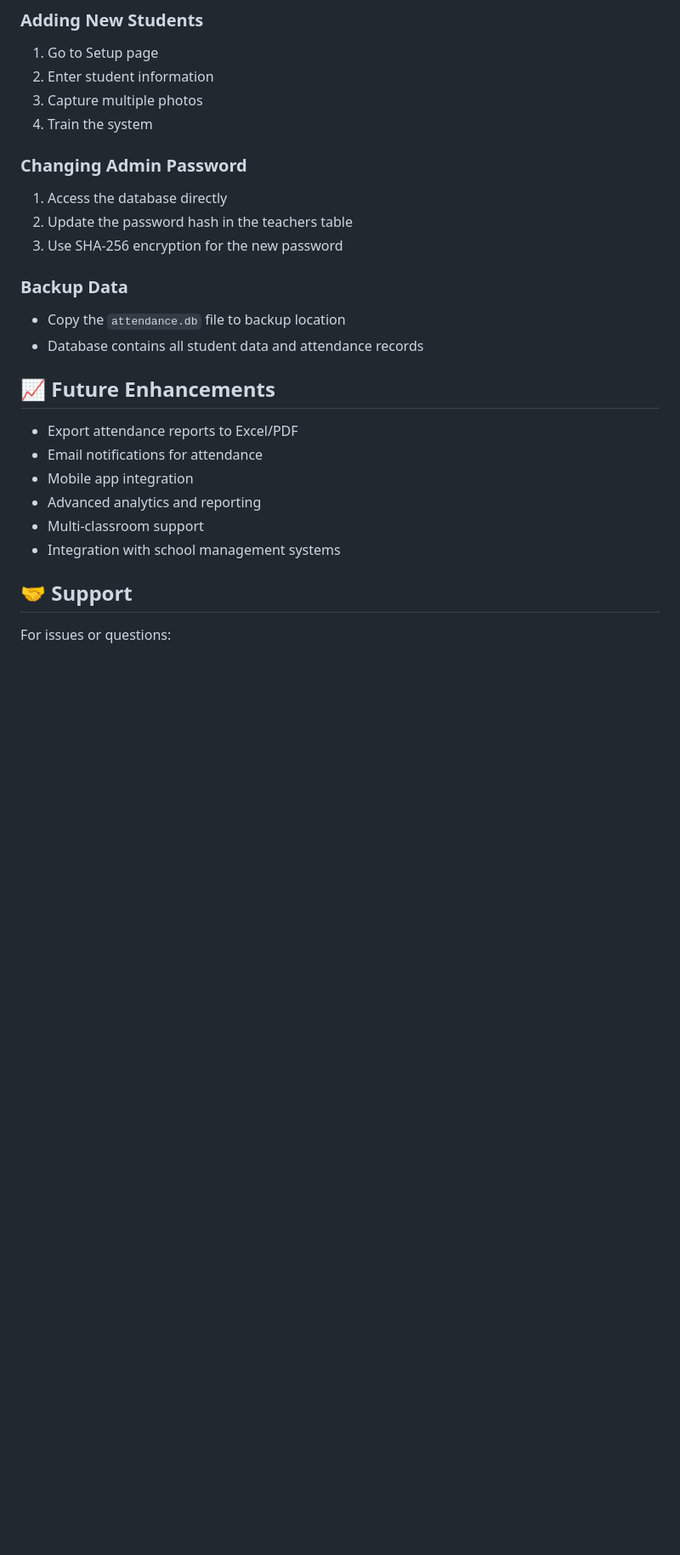
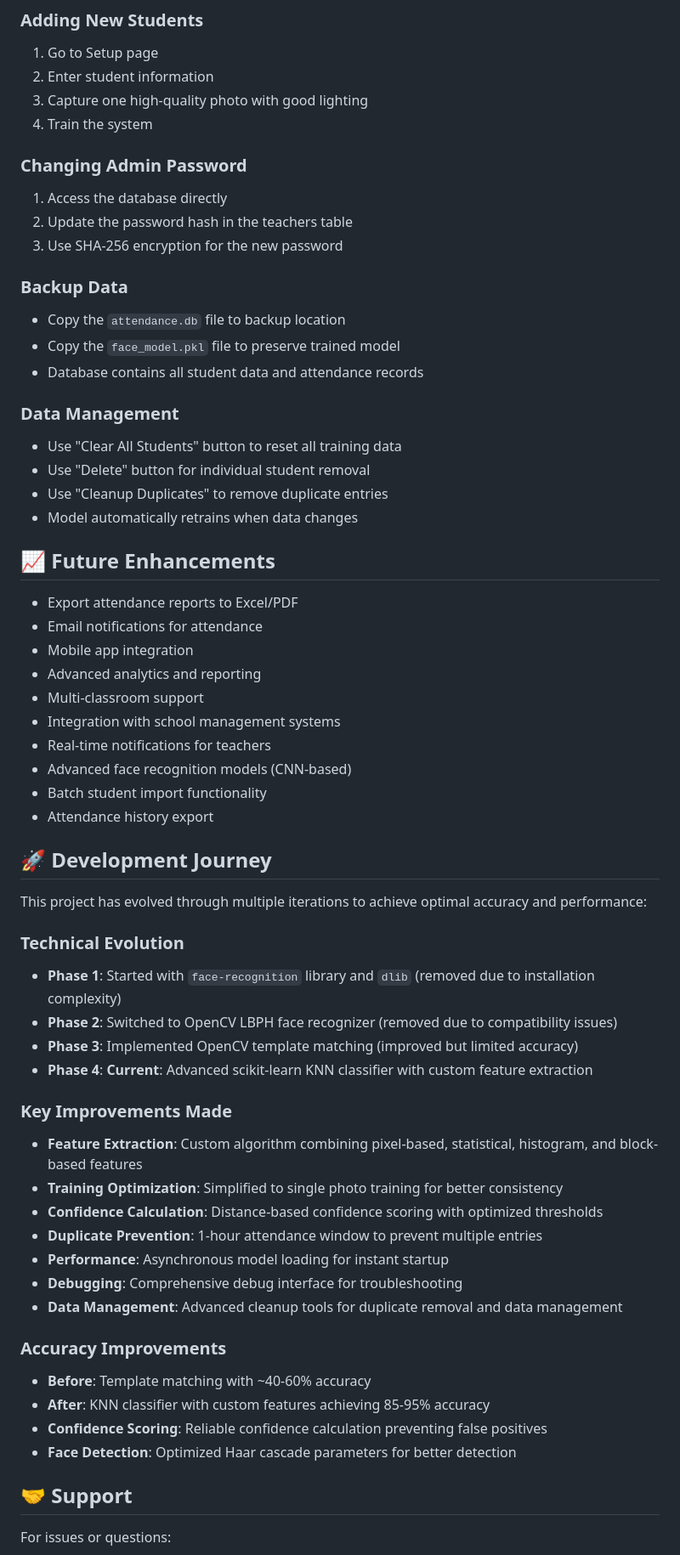
Before and after one commit to Cicada-sh/Face-recogonition-attendence-system-V2, a Markdown page: README.md, the part around the change printed below. Shown: that part at 85% size. Drawn GitHub-style; blank space fills up the shorter version.

```diff
--- a/README.md
+++ b/README.md
@@ -186,7 +219,7 @@ A high-accuracy face recognition attendance system built with OpenCV, Flask, and
 ### Adding New Students
 1. Go to Setup page
 2. Enter student information
-3. Capture multiple photos
+3. Capture one high-quality photo with good lighting
 4. Train the system
 
 ### Changing Admin Password
@@ -196,7 +229,14 @@ A high-accuracy face recognition attendance system built with OpenCV, Flask, and
 
 ### Backup Data
 - Copy the `attendance.db` file to backup location
+- Copy the `face_model.pkl` file to preserve trained model
 - Database contains all student data and attendance records
+
+### Data Management
+- Use "Clear All Students" button to reset all training data
+- Use "Delete" button for individual student removal
+- Use "Cleanup Duplicates" to remove duplicate entries
+- Model automatically retrains when data changes
 
 ## 📈 Future Enhancements
 
@@ -206,6 +246,35 @@ A high-accuracy face recognition attendance system built with OpenCV, Flask, and
 - Advanced analytics and reporting
 - Multi-classroom support
 - Integration with school management systems
+- Real-time notifications for teachers
+- Advanced face recognition models (CNN-based)
+- Batch student import functionality
+- Attendance history export
+
+## 🚀 Development Journey
+
+This project has evolved through multiple iterations to achieve optimal accuracy and performance:
+
+### Technical Evolution
+- **Phase 1**: Started with `face-recognition` library and `dlib` (removed due to installation complexity)
+- **Phase 2**: Switched to OpenCV LBPH face recognizer (removed due to compatibility issues)
+- **Phase 3**: Implemented OpenCV template matching (improved but limited accuracy)
+- **Phase 4**: **Current**: Advanced scikit-learn KNN classifier with custom feature extraction
+
+### Key Improvements Made
+- **Feature Extraction**: Custom algorithm combining pixel-based, statistical, histogram, and block-based features
+- **Training Optimization**: Simplified to single photo training for better consistency
+- **Confidence Calculation**: Distance-based confidence scoring with optimized thresholds
+- **Duplicate Prevention**: 1-hour attendance window to prevent multiple entries
+- **Performance**: Asynchronous model loading for instant startup
+- **Debugging**: Comprehensive debug interface for troubleshooting
+- **Data Management**: Advanced cleanup tools for duplicate removal and data management
+
+### Accuracy Improvements
+- **Before**: Template matching with ~40-60% accuracy
+- **After**: KNN classifier with custom features achieving 85-95% accuracy
+- **Confidence Scoring**: Reliable confidence calculation preventing false positives
+- **Face Detection**: Optimized Haar cascade parameters for better detection
 
 ## 🤝 Support
 
```
Also changed, not shown: other parts of README.md (+71 -37 lines).
